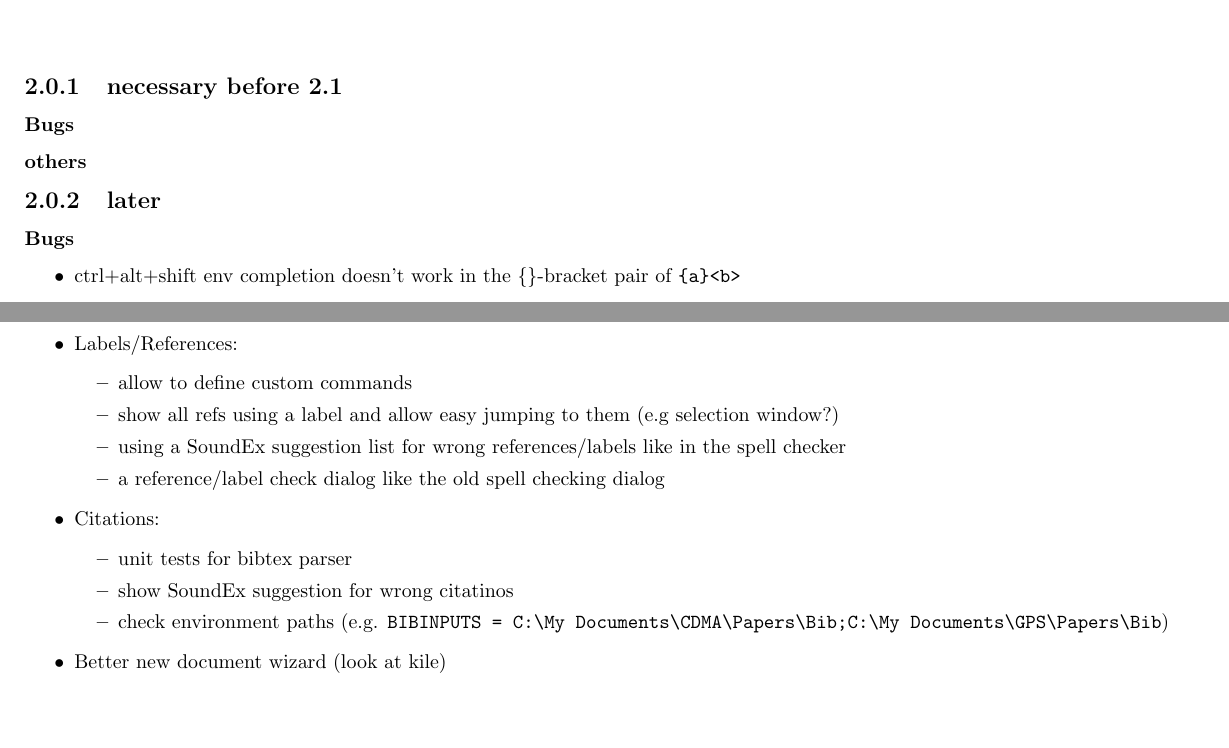
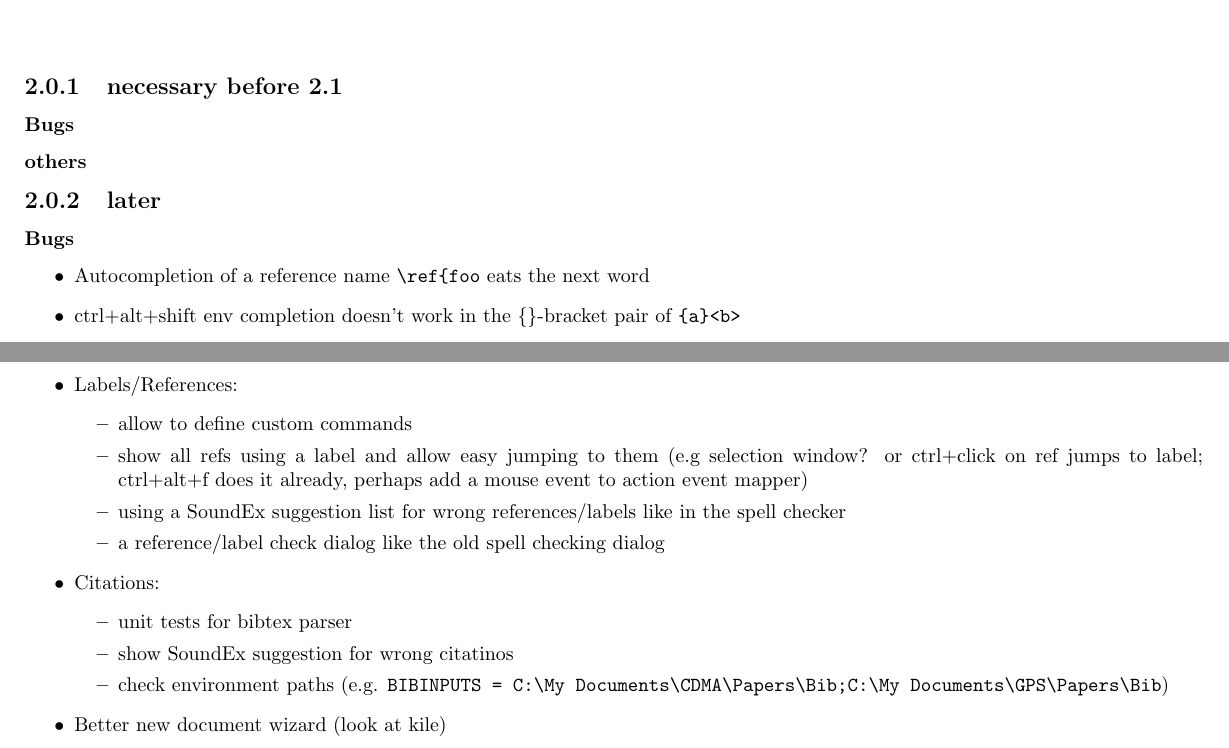
Before and after one commit to texstudio-org/texstudio-meta, a LaTeX thesis (development.tex): two parts of pages 3 and 6 of 9, joined at a grey line, cut so that both start at the same text, the shorter picture padded with empty space. Compiled offline with pdfLaTeX.

```diff
--- a/development.tex
+++ b/development.tex
@@ -76,6 +76,7 @@
 
 \subsubsection{Bugs}
 \begin{itemize}
+\item Autocompletion of a reference name \verb+\ref{foo+ eats the next word
 \item ctrl+alt+shift env completion doesn't work in the \{\}-bracket pair of \verb+{a}<b>+
 \item line number panel has wrong color on windows (white instead of black)
 \item if the open document menu is empty, the tool button which contains the mapped menu is not cleared (the remaining entry causes an assert failure if selected)
@@ -146,7 +147,7 @@
 	\end{itemize}
 	\item Labels/References: \begin{itemize}
 		\item allow to define custom commands
-		\item 	show all refs using a label and allow easy jumping to them (e.g selection window?)
+		\item 	show all refs using a label and allow easy jumping to them (e.g selection window? or ctrl+click on ref jumps to label; ctrl+alt+f does it already, perhaps add a mouse event to action event mapper)
 		\item using a SoundEx suggestion list for wrong references/labels like in the spell checker
 		\item a reference/label check dialog like the old spell checking dialog
 	\end{itemize}
```
Also changed, not shown: 1 other file.
